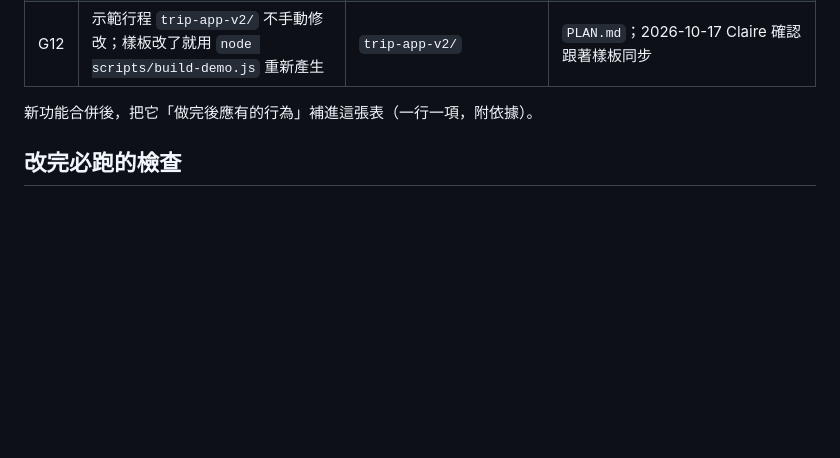
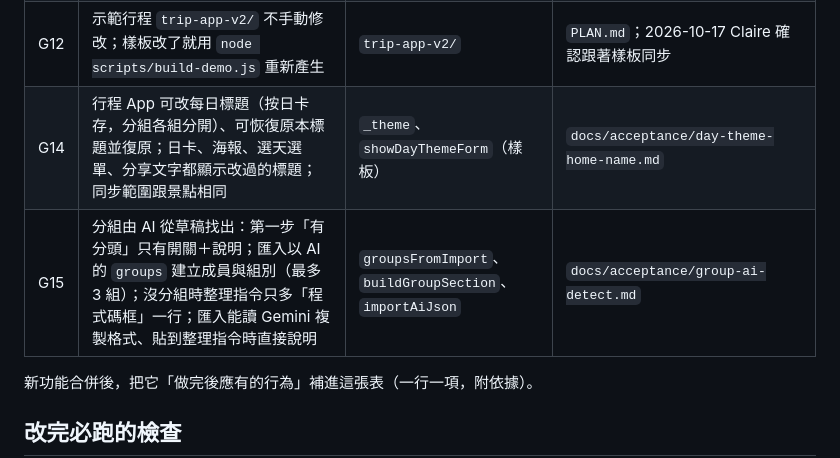
Before and after one commit to Legendream/trip-journal, a Markdown page: CLAUDE.md, the part around the change. Drawn GitHub-style; blank space fills up the shorter version.

Commit message:
docs: 守護清單補上 G14 每日標題、G15 分組由 AI 找出
Co-Authored-By: Claude Opus 5.5 <noreply@anthropic.com>

```diff
--- a/CLAUDE.md
+++ b/CLAUDE.md
@@ -23,6 +23,8 @@
 | G11 | 沒有分組的行程，產生器匯出結果與分組功能上線前相同 | 產生器 | `scripts/fixtures/no-group`、`test-group-trip.js` |
 | G13 | 沒有天氣的天要看得見原因：產生器日卡「這天沒有天氣」標籤＋最後一步摘要；App 在那天第一個景點說明「沒有貼地圖連結」 | `dayWxState`、`renderWxSummary`（產生器）、`_noWxNoteHtml`（樣板） | `docs/acceptance/weather-hint.md` |
 | G12 | 示範行程 `trip-app-v2/` 不手動修改；樣板改了就用 `node scripts/build-demo.js` 重新產生 | `trip-app-v2/` | `PLAN.md`；2026-10-17 Claire 確認跟著樣板同步 |
+| G14 | 行程 App 可改每日標題（按日卡存，分組各組分開）、可恢復原本標題並復原；日卡、海報、選天選單、分享文字都顯示改過的標題；同步範圍跟景點相同 | `_theme`、`showDayThemeForm`（樣板） | `docs/acceptance/day-theme-home-name.md` |
+| G15 | 分組由 AI 從草稿找出：第一步「有分頭」只有開關＋說明；匯入以 AI 的 `groups` 建立成員與組別（最多 3 組）；沒分組時整理指令只多「程式碼框」一行；匯入能讀 Gemini 複製格式、貼到整理指令時直接說明 | `groupsFromImport`、`buildGroupSection`、`importAiJson` | `docs/acceptance/group-ai-detect.md` |
 
 新功能合併後，把它「做完後應有的行為」補進這張表（一行一項，附依據）。
 
```
